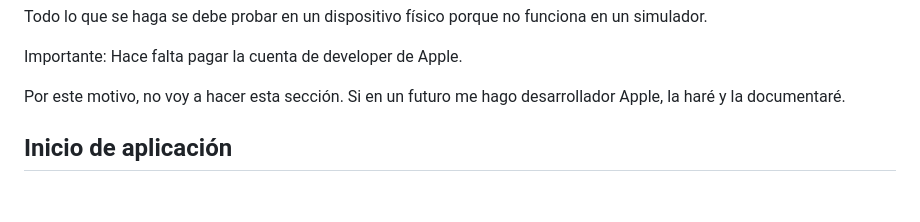
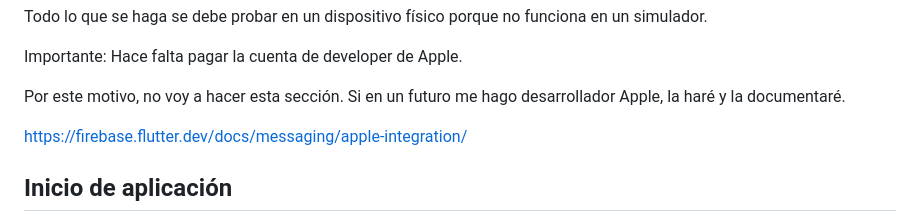
Before and after one commit to JoseManuelMunozManzano/Flutter-curso, a Markdown page: push_app/README.md, the part around the change. GitHub-like rendering; blank space fills up the shorter version.

Commit message:
IOS Push+Local Notifications - Añadido link de configuración

```diff
--- a/push_app/README.md
+++ b/push_app/README.md
@@ -69,6 +69,8 @@ Todo lo que se haga se debe probar en un dispositivo físico porque no funciona
 Importante: Hace falta pagar la cuenta de developer de Apple.
 
 Por este motivo, no voy a hacer esta sección. Si en un futuro me hago desarrollador Apple, la haré y la documentaré.
+
+https://firebase.flutter.dev/docs/messaging/apple-integration/
 
 ## Inicio de aplicación
 
```
